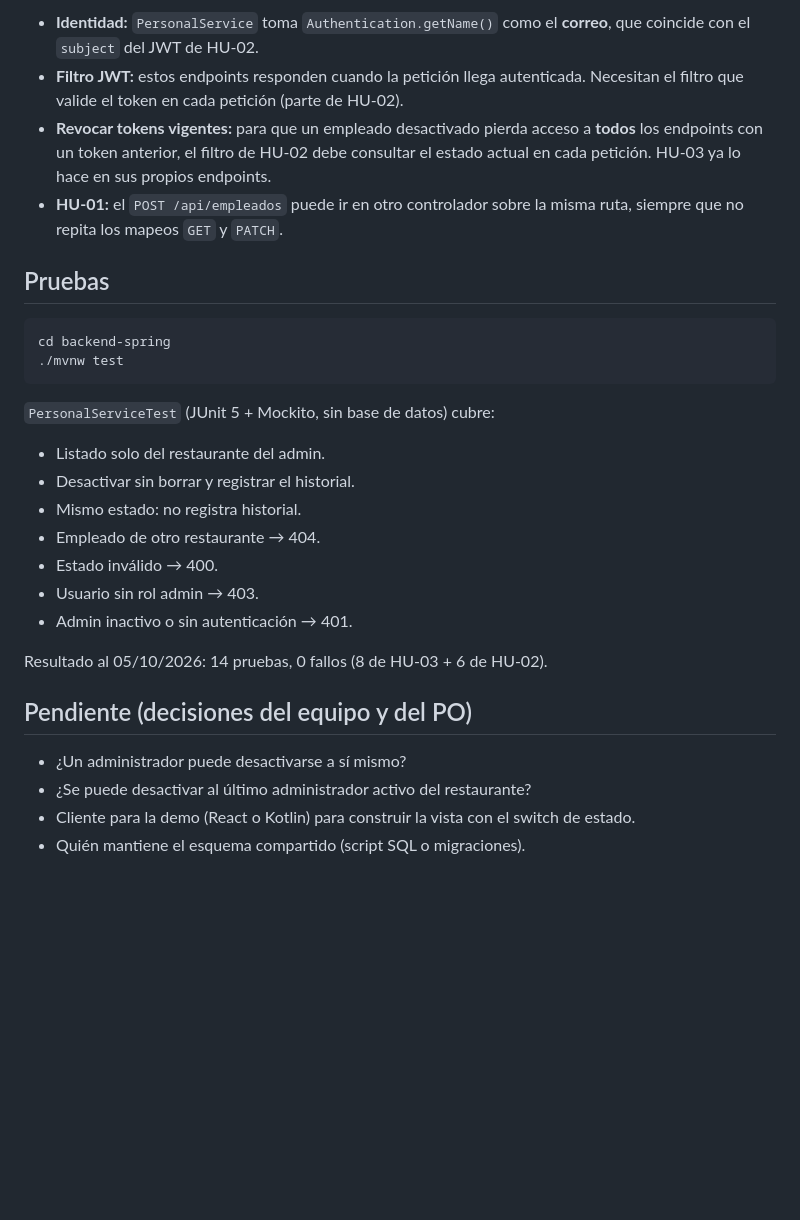
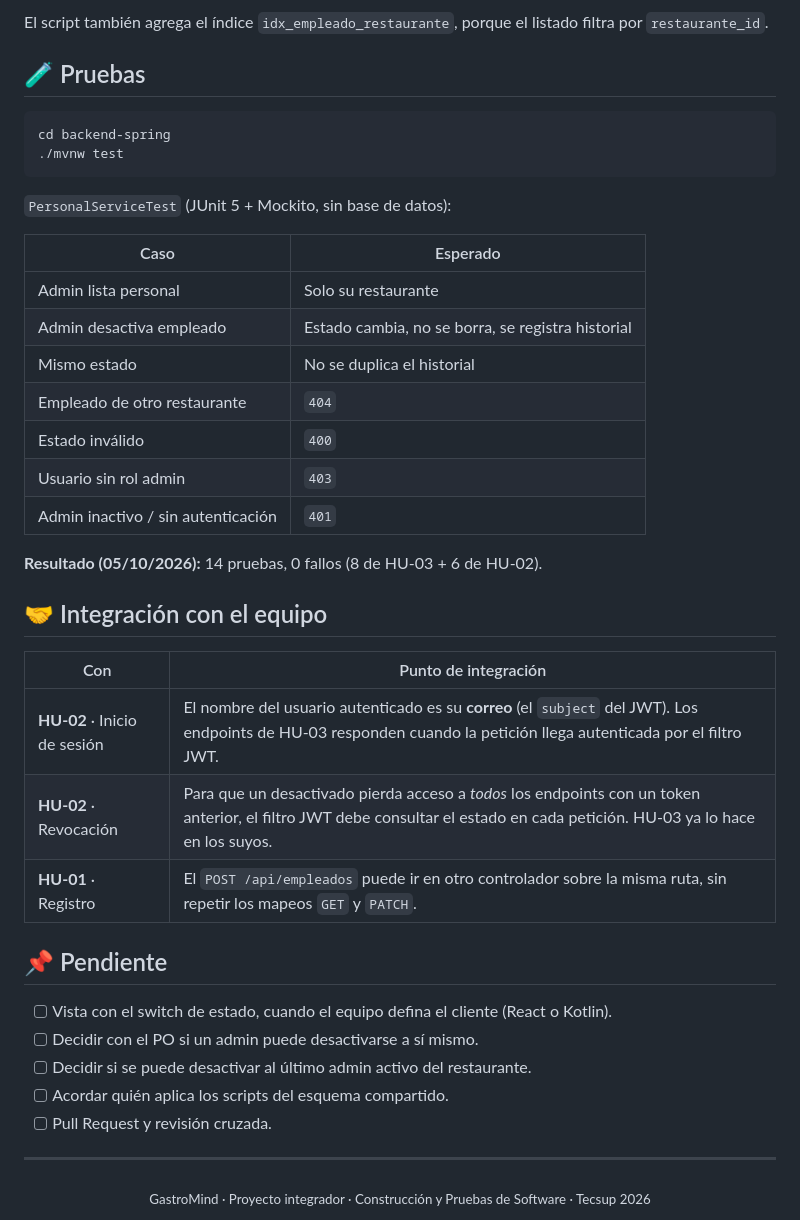
Before and after one commit to diegoz-netizen/GastroMind, a Markdown page: docs/HU-03/README.md, the part around one of its changes. Rendered like a GitHub page; blank space fills up the shorter version.

````diff
--- a/docs/HU-03/README.md
+++ b/docs/HU-03/README.md
@@ -87,31 +150,45 @@ Script: [`historial_estado_empleado.sql`](./historial_estado_empleado.sql). Crea
 
-- **Identidad:** `PersonalService` toma `Authentication.getName()` como el **correo**, que coincide con el `subject` del JWT de HU-02.
-- **Filtro JWT:** estos endpoints responden cuando la petición llega autenticada. Necesitan el filtro que valide el token en cada petición (parte de HU-02).
-- **Revocar tokens vigentes:** para que un empleado desactivado pierda acceso a **todos** los endpoints con un token anterior, el filtro de HU-02 debe consultar el estado actual en cada petición. HU-03 ya lo hace en sus propios endpoints.
-- **HU-01:** el `POST /api/empleados` puede ir en otro controlador sobre la misma ruta, siempre que no repita los mapeos `GET` y `PATCH`.
+El script también agrega el índice `idx_empleado_restaurante`, porque el listado filtra por `restaurante_id`.
 
-## Pruebas
+## 🧪 Pruebas
 
 ```bash
 cd backend-spring
 ./mvnw test
 ```
 
-`PersonalServiceTest` (JUnit 5 + Mockito, sin base de datos) cubre:
+`PersonalServiceTest` (JUnit 5 + Mockito, sin base de datos):
 
-- Listado solo del restaurante del admin.
-- Desactivar sin borrar y registrar el historial.
-- Mismo estado: no registra historial.
-- Empleado de otro restaurante → 404.
-- Estado inválido → 400.
-- Usuario sin rol admin → 403.
-- Admin inactivo o sin autenticación → 401.
+| Caso | Esperado |
+|---|---|
+| Admin lista personal | Solo su restaurante |
+| Admin desactiva empleado | Estado cambia, no se borra, se registra historial |
+| Mismo estado | No se duplica el historial |
+| Empleado de otro restaurante | `404` |
+| Estado inválido | `400` |
+| Usuario sin rol admin | `403` |
+| Admin inactivo / sin autenticación | `401` |
 
-Resultado al 05/10/2026: 14 pruebas, 0 fallos (8 de HU-03 + 6 de HU-02).
+**Resultado (05/10/2026):** 14 pruebas, 0 fallos (8 de HU-03 + 6 de HU-02).
 
-## Pendiente (decisiones del equipo y del PO)
+## 🤝 Integración con el equipo
 
-- ¿Un administrador puede desactivarse a sí mismo?
-- ¿Se puede desactivar al último administrador activo del restaurante?
-- Cliente para la demo (React o Kotlin) para construir la vista con el switch de estado.
-- Quién mantiene el esquema compartido (script SQL o migraciones).
+| Con | Punto de integración |
+|---|---|
+| **HU-02** · Inicio de sesión | El nombre del usuario autenticado es su **correo** (el `subject` del JWT). Los endpoints de HU-03 responden cuando la petición llega autenticada por el filtro JWT. |
+| **HU-02** · Revocación | Para que un desactivado pierda acceso a *todos* los endpoints con un token anterior, el filtro JWT debe consultar el estado en cada petición. HU-03 ya lo hace en los suyos. |
+| **HU-01** · Registro | El `POST /api/empleados` puede ir en otro controlador sobre la misma ruta, sin repetir los mapeos `GET` y `PATCH`. |
+
+## 📌 Pendiente
+
+- [ ] Vista con el switch de estado, cuando el equipo defina el cliente (React o Kotlin).
+- [ ] Decidir con el PO si un admin puede desactivarse a sí mismo.
+- [ ] Decidir si se puede desactivar al último admin activo del restaurante.
+- [ ] Acordar quién aplica los scripts del esquema compartido.
+- [ ] Pull Request y revisión cruzada.
+
+---
+
+<div align="center">
+<sub>GastroMind · Proyecto integrador · Construcción y Pruebas de Software · Tecsup 2026</sub>
+</div>
````
Also changed, not shown: other parts of docs/HU-03/README.md (+113 -50 lines).
